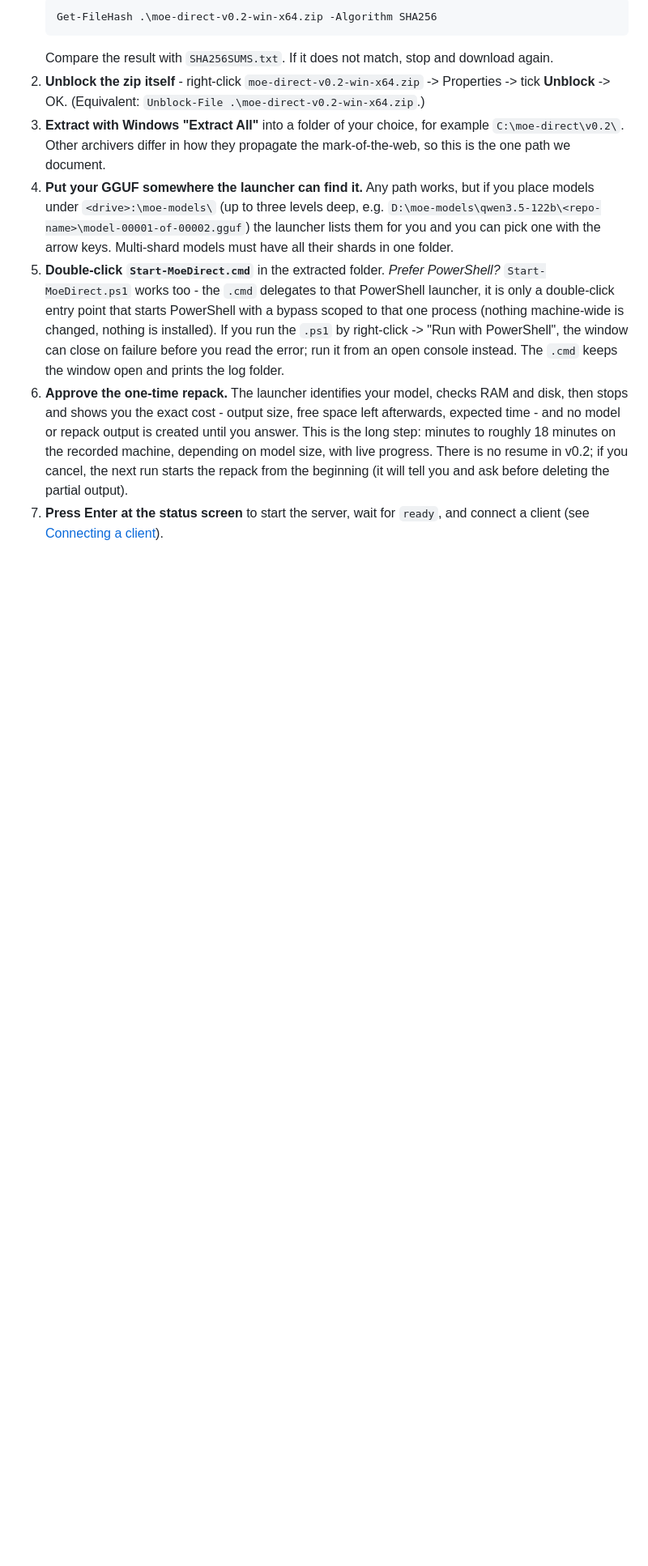
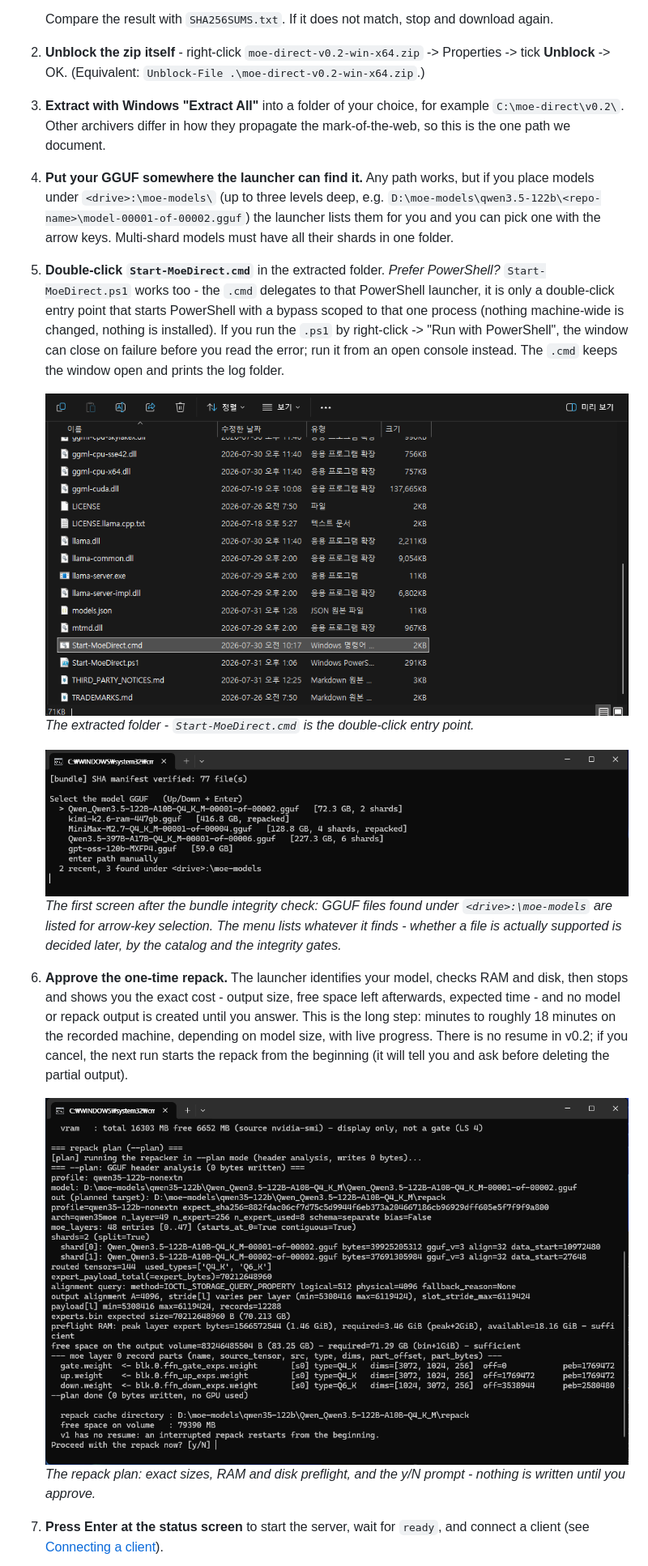
Before and after one commit to tmxkzm1925-max/MoE-Direct, a Markdown page: README.md, the part around one of its changes. Shown at 81% size. Rendered like a GitHub page; pictures changed too: docs/img/01-bundle-extracted.png (added), docs/img/02-model-menu.png (added), docs/img/03-repack-plan.png (added); blank space fills up the shorter version.

Commit message:
docs: add five setup screenshots to Quick start

```diff
--- a/README.md
+++ b/README.md
@@ -173,11 +173,25 @@ compute graph is the stock one - only the storage path underneath the expert ten
    that one process (nothing machine-wide is changed, nothing is installed). If you run the `.ps1` by
    right-click -> "Run with PowerShell", the window can close on failure before you read the error;
    run it from an open console instead. The `.cmd` keeps the window open and prints the log folder.
+
+   ![The extracted bundle folder with Start-MoeDirect.cmd selected](docs/img/01-bundle-extracted.png)
+   *The extracted folder - `Start-MoeDirect.cmd` is the double-click entry point.*
+
+   ![The model selection menu](docs/img/02-model-menu.png)
+   *The first screen after the bundle integrity check: GGUF files found under
+   `<drive>:\moe-models` are listed for arrow-key selection. The menu lists whatever it finds -
+   whether a file is actually supported is decided later, by the catalog and the integrity gates.*
+
 6. **Approve the one-time repack.** The launcher identifies your model, checks RAM and disk, then
    stops and shows you the exact cost - output size, free space left afterwards, expected time -
    and no model or repack output is created until you answer. This is the long step: minutes to
    roughly 18 minutes on the recorded machine, depending on model size, with
    live progress. There is no resume in v0.2; if you cancel, the next run starts the repack from
    the beginning (it will tell you and ask before deleting the partial output).
+
+   ![The repack plan and its confirmation prompt](docs/img/03-repack-plan.png)
+   *The repack plan: exact sizes, RAM and disk preflight, and the y/N prompt - nothing is
+   written until you approve.*
+
 7. **Press Enter at the status screen** to start the server, wait for `ready`, and connect a
    client (see [Connecting a client](#connecting-a-client)).
```
Also changed, not shown: other parts of README.md (+7 -0 lines), docs/img/04-status-screen.png (added), docs/img/05-ready.png (added).
